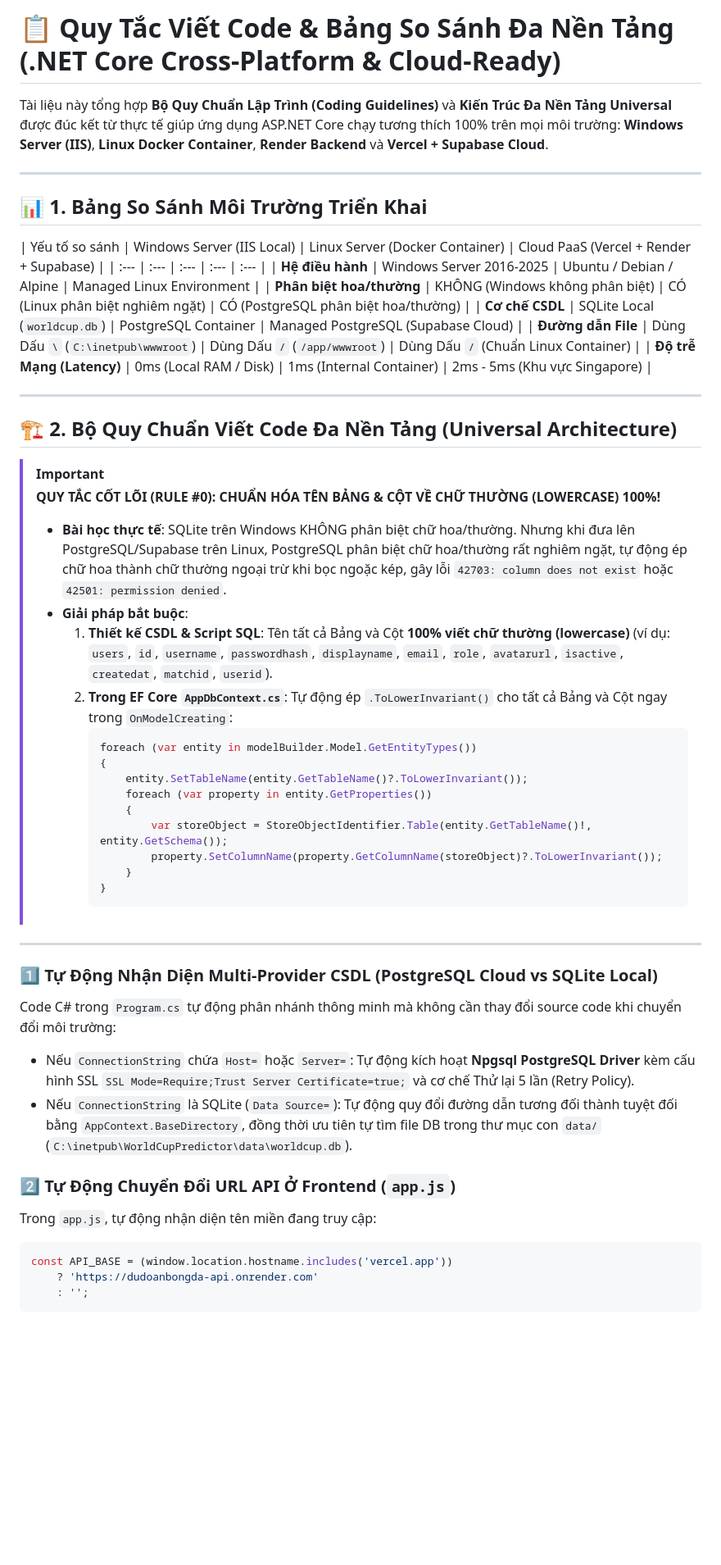
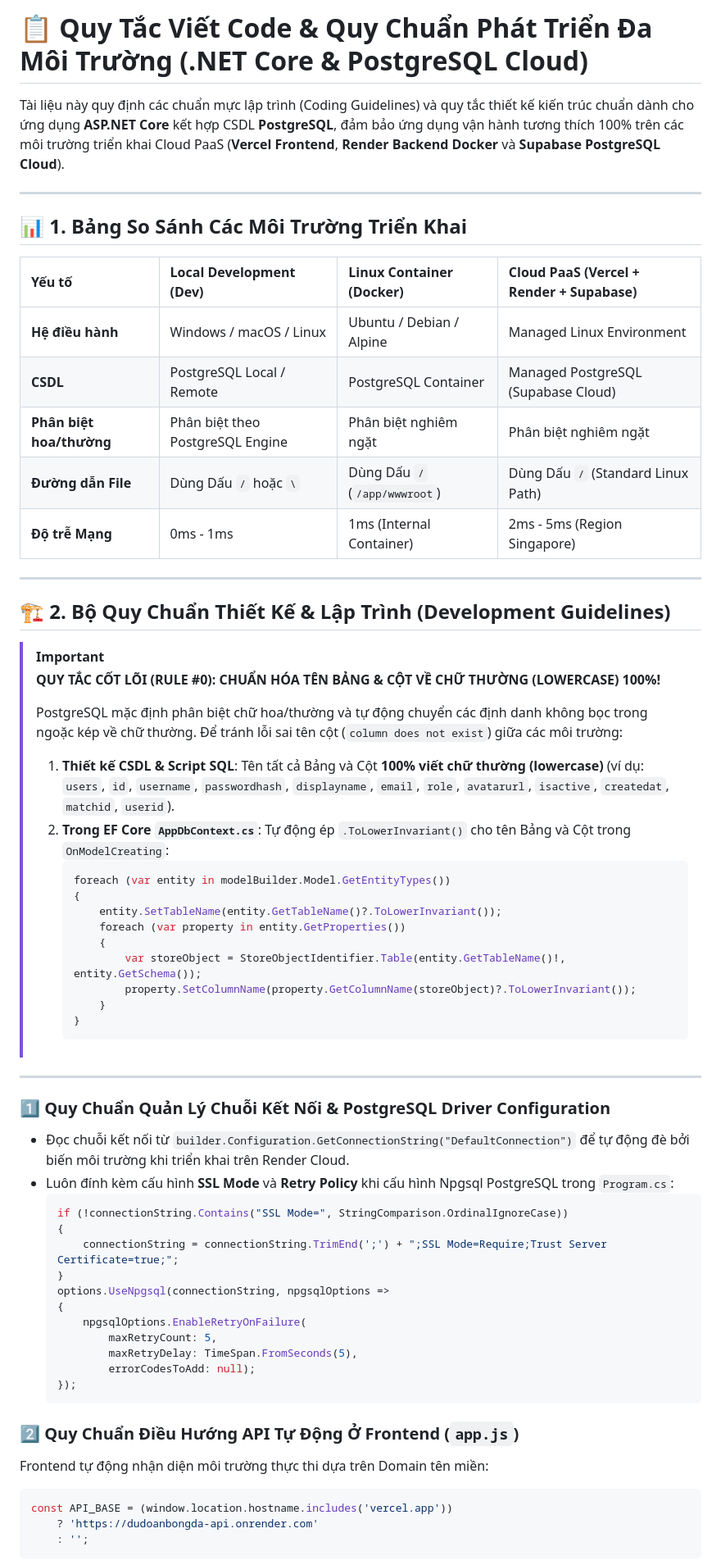
Before and after one commit to toanpv1/DuDoanBongDa, a Markdown page: coding_guidelines_cross_platform.md, the part around one of its changes. Shown at 82% size. GitHub-like rendering; blank space fills up the shorter version.

Commit message:
Remove IIS deployment flow from guidelines and deployment documentation

````diff
--- a/coding_guidelines_cross_platform.md
+++ b/coding_guidelines_cross_platform.md
@@ -1,51 +1,62 @@
-# 📋 Quy Tắc Viết Code & Bảng So Sánh Đa Nền Tảng (.NET Core Cross-Platform & Cloud-Ready)
+# 📋 Quy Tắc Viết Code & Quy Chuẩn Phát Triển Đa Môi Trường (.NET Core & PostgreSQL Cloud)
 
-Tài liệu này tổng hợp **Bộ Quy Chuẩn Lập Trình (Coding Guidelines)** và **Kiến Trúc Đa Nền Tảng Universal** được đúc kết từ thực tế giúp ứng dụng ASP.NET Core chạy tương thích 100% trên mọi môi trường: **Windows Server (IIS)**, **Linux Docker Container**, **Render Backend** và **Vercel + Supabase Cloud**.
+Tài liệu này quy định các chuẩn mực lập trình (Coding Guidelines) và quy tắc thiết kế kiến trúc chuẩn dành cho ứng dụng **ASP.NET Core** kết hợp CSDL **PostgreSQL**, đảm bảo ứng dụng vận hành tương thích 100% trên các môi trường triển khai Cloud PaaS (**Vercel Frontend**, **Render Backend Docker** và **Supabase PostgreSQL Cloud**).
 
 ---
 
-## 📊 1. Bảng So Sánh Môi Trường Triển Khai
+## 📊 1. Bảng So Sánh Các Môi Trường Triển Khai
 
-| Yếu tố so sánh | Windows Server (IIS Local) | Linux Server (Docker Container) | Cloud PaaS (Vercel + Render + Supabase) |
-| :--- | :--- | :--- | :--- | :--- |
-| **Hệ điều hành** | Windows Server 2016-2025 | Ubuntu / Debian / Alpine | Managed Linux Environment |
-| **Phân biệt hoa/thường** | KHÔNG (Windows không phân biệt) | CÓ (Linux phân biệt nghiêm ngặt) | CÓ (PostgreSQL phân biệt hoa/thường) |
-| **Cơ chế CSDL** | SQLite Local (`worldcup.db`) | PostgreSQL Container | Managed PostgreSQL (Supabase Cloud) |
-| **Đường dẫn File** | Dùng Dấu `\` (`C:\inetpub\wwwroot`) | Dùng Dấu `/` (`/app/wwwroot`) | Dùng Dấu `/` (Chuẩn Linux Container) |
-| **Độ trễ Mạng (Latency)** | 0ms (Local RAM / Disk) | 1ms (Internal Container) | 2ms - 5ms (Khu vực Singapore) |
+| Yếu tố | Local Development (Dev) | Linux Container (Docker) | Cloud PaaS (Vercel + Render + Supabase) |
+| :--- | :--- | :--- | :--- |
+| **Hệ điều hành** | Windows / macOS / Linux | Ubuntu / Debian / Alpine | Managed Linux Environment |
+| **CSDL** | PostgreSQL Local / Remote | PostgreSQL Container | Managed PostgreSQL (Supabase Cloud) |
+| **Phân biệt hoa/thường** | Phân biệt theo PostgreSQL Engine | Phân biệt nghiêm ngặt | Phân biệt nghiêm ngặt |
+| **Đường dẫn File** | Dùng Dấu `/` hoặc `\` | Dùng Dấu `/` (`/app/wwwroot`) | Dùng Dấu `/` (Standard Linux Path) |
+| **Độ trễ Mạng** | 0ms - 1ms | 1ms (Internal Container) | 2ms - 5ms (Region Singapore) |
 
 ---
 
-## 🏗️ 2. Bộ Quy Chuẩn Viết Code Đa Nền Tảng (Universal Architecture)
+## 🏗️ 2. Bộ Quy Chuẩn Thiết Kế & Lập Trình (Development Guidelines)
 
 > [!IMPORTANT]
 > **QUY TẮC CỐT LÕI (RULE #0): CHUẨN HÓA TÊN BẢNG & CỘT VỀ CHỮ THƯỜNG (LOWERCASE) 100%!**
 >
-> - **Bài học thực tế**: SQLite trên Windows KHÔNG phân biệt chữ hoa/thường. Nhưng khi đưa lên PostgreSQL/Supabase trên Linux, PostgreSQL phân biệt chữ hoa/thường rất nghiêm ngặt, tự động ép chữ hoa thành chữ thường ngoại trừ khi bọc ngoặc kép, gây lỗi `42703: column does not exist` hoặc `42501: permission denied`.
-> - **Giải pháp bắt buộc**:
->   1. **Thiết kế CSDL & Script SQL**: Tên tất cả Bảng và Cột **100% viết chữ thường (lowercase)** (ví dụ: `users`, `id`, `username`, `passwordhash`, `displayname`, `email`, `role`, `avatarurl`, `isactive`, `createdat`, `matchid`, `userid`).
->   2. **Trong EF Core `AppDbContext.cs`**: Tự động ép `.ToLowerInvariant()` cho tất cả Bảng và Cột ngay trong `OnModelCreating`:
->      ```csharp
->      foreach (var entity in modelBuilder.Model.GetEntityTypes())
->      {
->          entity.SetTableName(entity.GetTableName()?.ToLowerInvariant());
->          foreach (var property in entity.GetProperties())
->          {
->              var storeObject = StoreObjectIdentifier.Table(entity.GetTableName()!, entity.GetSchema());
->              property.SetColumnName(property.GetColumnName(storeObject)?.ToLowerInvariant());
->          }
->      }
->      ```
+> PostgreSQL mặc định phân biệt chữ hoa/thường và tự động chuyển các định danh không bọc trong ngoặc kép về chữ thường. Để tránh lỗi sai tên cột (`column does not exist`) giữa các môi trường:
+> 1. **Thiết kế CSDL & Script SQL**: Tên tất cả Bảng và Cột **100% viết chữ thường (lowercase)** (ví dụ: `users`, `id`, `username`, `passwordhash`, `displayname`, `email`, `role`, `avatarurl`, `isactive`, `createdat`, `matchid`, `userid`).
+> 2. **Trong EF Core `AppDbContext.cs`**: Tự động ép `.ToLowerInvariant()` cho tên Bảng và Cột trong `OnModelCreating`:
+>    ```csharp
+>    foreach (var entity in modelBuilder.Model.GetEntityTypes())
+>    {
+>        entity.SetTableName(entity.GetTableName()?.ToLowerInvariant());
+>        foreach (var property in entity.GetProperties())
+>        {
+>            var storeObject = StoreObjectIdentifier.Table(entity.GetTableName()!, entity.GetSchema());
+>            property.SetColumnName(property.GetColumnName(storeObject)?.ToLowerInvariant());
+>        }
+>    }
+>    ```
 
 ---
 
-### 1️⃣ Tự Động Nhận Diện Multi-Provider CSDL (PostgreSQL Cloud vs SQLite Local)
-Code C# trong `Program.cs` tự động phân nhánh thông minh mà không cần thay đổi source code khi chuyển đổi môi trường:
-- Nếu `ConnectionString` chứa `Host=` hoặc `Server=`: Tự động kích hoạt **Npgsql PostgreSQL Driver** kèm cấu hình SSL `SSL Mode=Require;Trust Server Certificate=true;` và cơ chế Thử lại 5 lần (Retry Policy).
-- Nếu `ConnectionString` là SQLite (`Data Source=`): Tự động quy đổi đường dẫn tương đối thành tuyệt đối bằng `AppContext.BaseDirectory`, đồng thời ưu tiên tự tìm file DB trong thư mục con `data/` (`C:\inetpub\WorldCupPredictor\data\worldcup.db`).
+### 1️⃣ Quy Chuẩn Quản Lý Chuỗi Kết Nối & PostgreSQL Driver Configuration
+- Đọc chuỗi kết nối từ `builder.Configuration.GetConnectionString("DefaultConnection")` để tự động đè bởi biến môi trường khi triển khai trên Render Cloud.
+- Luôn đính kèm cấu hình **SSL Mode** và **Retry Policy** khi cấu hình Npgsql PostgreSQL trong `Program.cs`:
+  ```csharp
+  if (!connectionString.Contains("SSL Mode=", StringComparison.OrdinalIgnoreCase))
+  {
+      connectionString = connectionString.TrimEnd(';') + ";SSL Mode=Require;Trust Server Certificate=true;";
+  }
+  options.UseNpgsql(connectionString, npgsqlOptions =>
+  {
+      npgsqlOptions.EnableRetryOnFailure(
+          maxRetryCount: 5,
+          maxRetryDelay: TimeSpan.FromSeconds(5),
+          errorCodesToAdd: null);
+  });
+  ```
 
-### 2️⃣ Tự Động Chuyển Đổi URL API Ở Frontend (`app.js`)
-Trong `app.js`, tự động nhận diện tên miền đang truy cập:
+### 2️⃣ Quy Chuẩn Điều Hướng API Tự Động Ở Frontend (`app.js`)
+Frontend tự động nhận diện môi trường thực thi dựa trên Domain tên miền:
 ```javascript
 const API_BASE = (window.location.hostname.includes('vercel.app'))
     ? 'https://dudoanbongda-api.onrender.com'
````
Also changed, not shown: other parts of coding_guidelines_cross_platform.md (+16 -25 lines).
